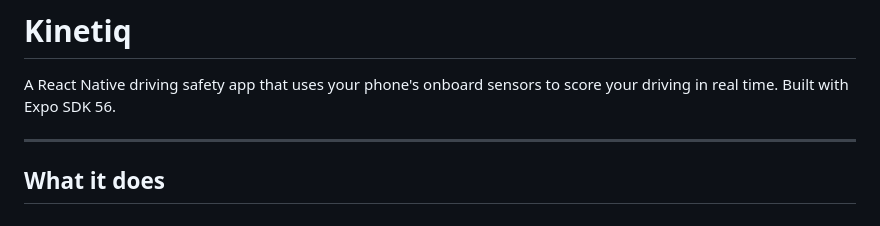
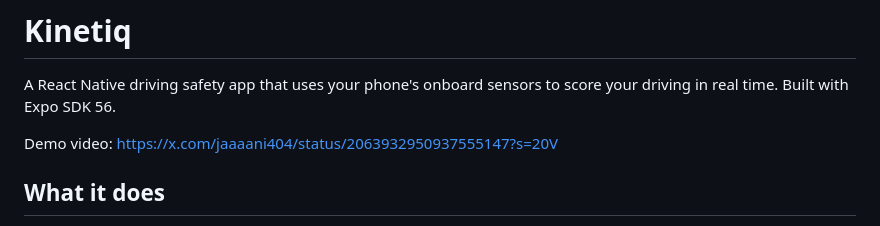
Before and after one commit to JAHANWEE/Kinetiq, a Markdown page: README.md, the part around the change. Drawn GitHub-style.

Commit message:
chore:demo video added

```diff
--- a/README.md
+++ b/README.md
@@ -2,7 +2,7 @@
 
 A React Native driving safety app that uses your phone's onboard sensors to score your driving in real time. Built with Expo SDK 56.
 
----
+Demo video: https://x.com/jaaaani404/status/2063932950937555147?s=20V
 
 ## What it does
 
```
